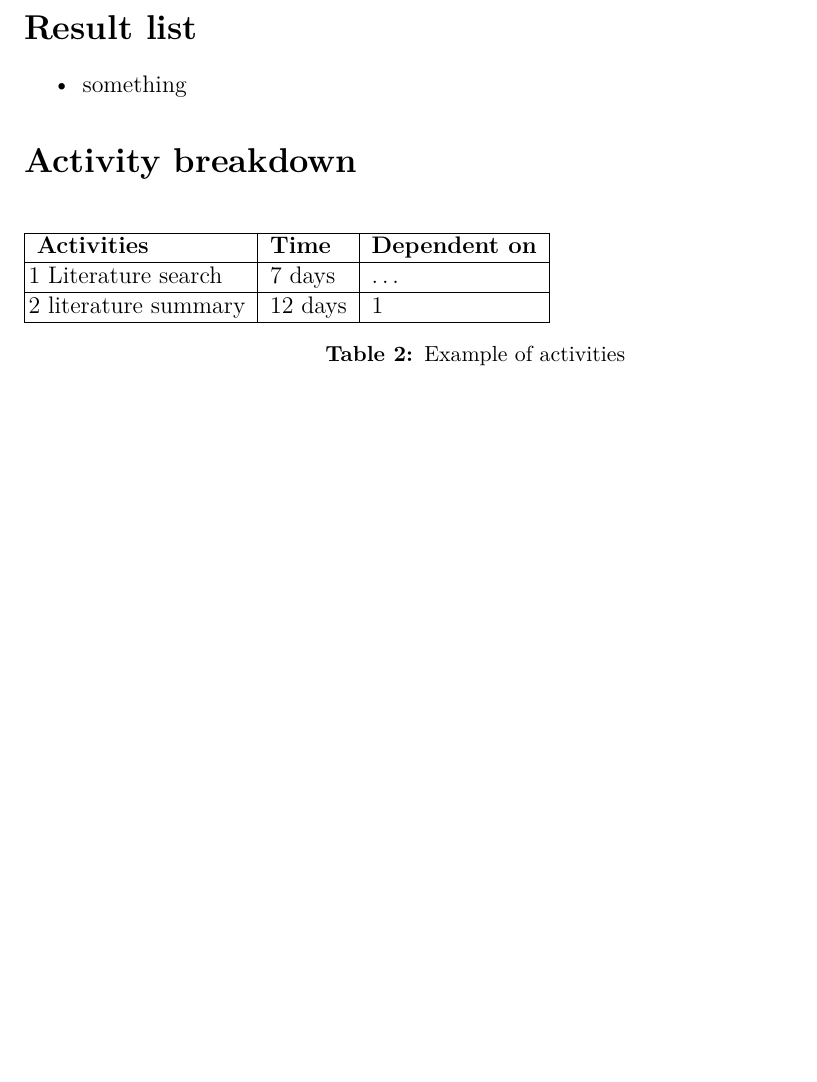
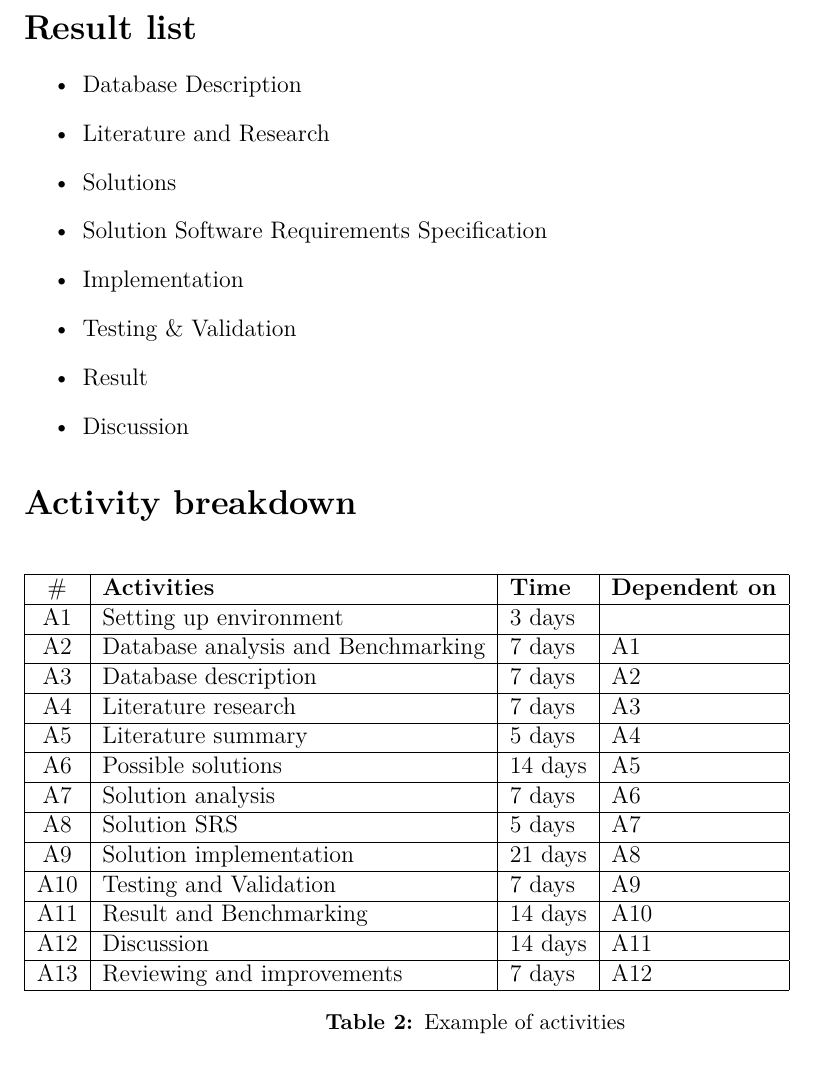
Before and after one commit to Maxenboy/Master-Thesis, a LaTeX document (Projektplanering/Projektplanering.tex): part of page 3 of 3, cut so that both start at the same text, the shorter picture padded with empty space. Compiled offline with pdfLaTeX.

Commit message:
Result list and activities

```diff
--- a/Projektplanering/Projektplanering.tex
+++ b/Projektplanering/Projektplanering.tex
@@ -14,9 +14,6 @@
 \newcommand{\HRule}{\rule{\linewidth}{0.5mm}}
 \usepackage[hidelinks]{hyperref}
 \usepackage{array,etoolbox}
-\preto\tabular{\setcounter{magicrownumbers}{0}}
-\newcounter{magicrownumbers}
-\newcommand\rownumber{\stepcounter{magicrownumbers}\arabic{magicrownumbers}}
 \usepackage{tikz}
 \parindent0em
 
@@ -96,16 +93,34 @@ It is important that the new solution does not affect the front-end interface of
 
 \section*{Result list}
 \begin{itemize}
-\item something
+\item Database Description
+\item Literature and Research
+\item Solutions
+\item Solution Software Requirements Specification
+\item Implementation
+\item Testing \& Validation
+\item Result
+\item Discussion
 \end{itemize}
 
 \section*{Activity breakdown}
 \begin{table}[H]
-    \begin{tabular}{|@{\makebox[1em][r]{\rownumber\space}} l|l|l|}
+    \begin{tabular}{| c | l | l | l |}
     \hline
-    \multicolumn{1}{|l|}{\textbf{Activities}} & \textbf{Time} & \textbf{Dependent on}\\\hline
-    Literature search & 7 days & \ldots \\\hline
-    literature summary & 12 days & 1\\\hline
+    \# & \textbf{Activities} & \textbf{Time} & \textbf{Dependent on}\\\hline
+		A1 & Setting up environment & 3 days & \\\hline
+  		A2 & Database analysis and Benchmarking &  7 days & A1 \\\hline
+  		A3 & Database description & 7 days & A2 \\\hline
+    A4 & Literature research & 7 days & A3 \\\hline
+    A5 & Literature summary & 5 days & A4 \\\hline
+    A6 & Possible solutions & 14 days & A5 \\\hline
+    A7 & Solution analysis & 7 days & A6 \\\hline
+    A8 & Solution SRS & 5 days & A7 \\\hline
+    A9 & Solution implementation & 21 days & A8 \\\hline
+    A10 & Testing and Validation & 7 days & A9 \\\hline
+    A11 & Result and Benchmarking & 14 days & A10 \\\hline
+    A12 & Discussion & 14 days & A11 \\\hline
+    A13 & Reviewing and improvements & 7 days & A12 \\\hline
     \end{tabular}
     \caption{Example of activities}
 \end{table}
```
Also changed, not shown: Projektplanering/Projektplanering.pdf, 3 other files.
